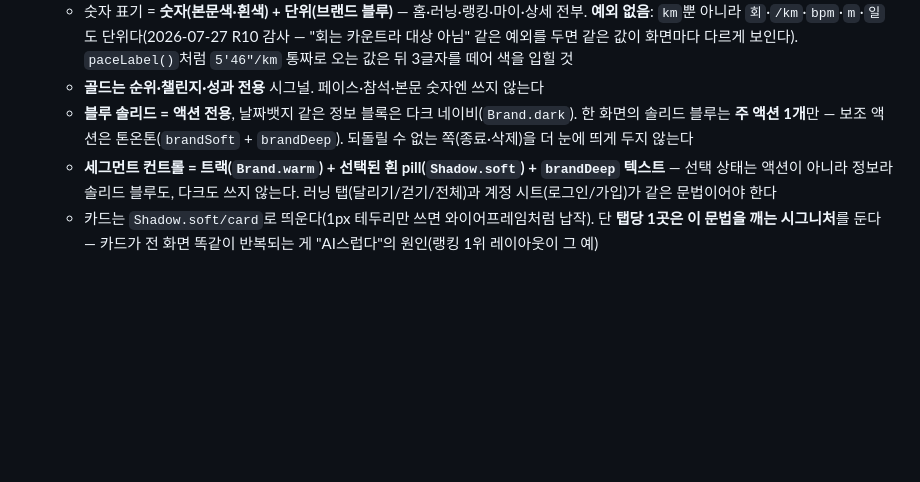
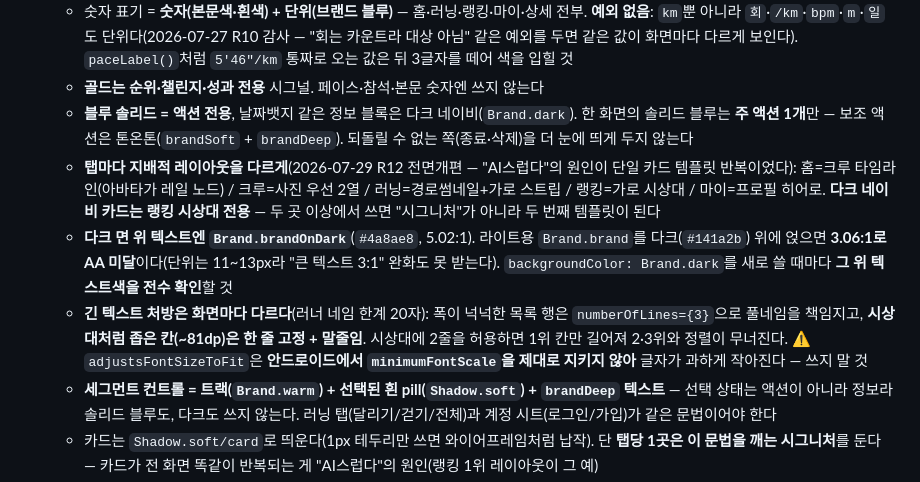
Before and after one commit to ikjun87-beep/modu-marathon, a Markdown page: CLAUDE.md, the part around the change. Rendered like a GitHub page; blank space fills up the shorter version.

Commit message:
docs: 세션8 마감 — 디자인 전면개편 R12~R17(79→94)·전역규칙 3건 확립
JN.md 세션8 기록을 최종 상태로 맞추고, 이번 개편에서 확립된 규칙을 CLAUDE.md
디자인 전역 규칙에 명문화한다.

새로 박은 전역 규칙 3건:
- **탭마다 지배적 레이아웃을 다르게** — "AI스럽다"의 원인이 단일 카드 템플릿
  반복이었다. 다크 네이비 카드는 랭킹 시상대 전용(두 곳 이상이면 시그니처가
  아니라 두 번째 템플릿이 된다)
- **다크 면 위 텍스트엔 Brand.brandOnDark** — 라이트용 블루는 3.06:1로 AA 미달.
  Brand.dark를 새로 쓸 때마다 그 위 텍스트색을 전수 확인할 것
- **긴 텍스트 처방은 화면마다 다르다** — 넓은 목록 행은 3줄, 좁은 시상대는
  한 줄+말줄임. adjustsFontSizeToFit은 안드로이드에서 minimumFontScale을
  안 지켜 쓰지 말 것

Co-Authored-By: Claude Opus 5 (1M context) <noreply@anthropic.com>

```diff
--- a/CLAUDE.md
+++ b/CLAUDE.md
@@ -82,6 +82,9 @@ adb logcat -d -b crash        # 패키지명=com.modumarathon.app
   - **골드는 순위·챌린지·성과 전용** 시그널. 페이스·참석·본문 숫자엔 쓰지 않는다
   - **블루 솔리드 = 액션 전용**, 날짜뱃지 같은 정보 블록은 다크 네이비(`Brand.dark`).
     한 화면의 솔리드 블루는 **주 액션 1개**만 — 보조 액션은 톤온톤(`brandSoft` + `brandDeep`). 되돌릴 수 없는 쪽(종료·삭제)을 더 눈에 띄게 두지 않는다
+  - **탭마다 지배적 레이아웃을 다르게**(2026-07-29 R12 전면개편 — "AI스럽다"의 원인이 단일 카드 템플릿 반복이었다): 홈=크루 타임라인(아바타가 레일 노드) / 크루=사진 우선 2열 / 러닝=경로썸네일+가로 스트립 / 랭킹=가로 시상대 / 마이=프로필 히어로. **다크 네이비 카드는 랭킹 시상대 전용** — 두 곳 이상에서 쓰면 "시그니처"가 아니라 두 번째 템플릿이 된다
+  - **다크 면 위 텍스트엔 `Brand.brandOnDark`**(`#4a8ae8`, 5.02:1). 라이트용 `Brand.brand`를 다크(`#141a2b`) 위에 얹으면 **3.06:1로 AA 미달**이다(단위는 11~13px라 "큰 텍스트 3:1" 완화도 못 받는다). `backgroundColor: Brand.dark`를 새로 쓸 때마다 **그 위 텍스트색을 전수 확인**할 것
+  - **긴 텍스트 처방은 화면마다 다르다**(러너 네임 한계 20자): 폭이 넉넉한 목록 행은 `numberOfLines={3}`으로 풀네임을 책임지고, **시상대처럼 좁은 칸(~81dp)은 한 줄 고정 + 말줄임**. 시상대에 2줄을 허용하면 1위 칸만 길어져 2·3위와 정렬이 무너진다. ⚠️ `adjustsFontSizeToFit`은 **안드로이드에서 `minimumFontScale`을 제대로 지키지 않아** 글자가 과하게 작아진다 — 쓰지 말 것
   - **세그먼트 컨트롤 = 트랙(`Brand.warm`) + 선택된 흰 pill(`Shadow.soft`) + `brandDeep` 텍스트** — 선택 상태는 액션이 아니라 정보라 솔리드 블루도, 다크도 쓰지 않는다. 러닝 탭(달리기/걷기/전체)과 계정 시트(로그인/가입)가 같은 문법이어야 한다
   - 카드는 `Shadow.soft/card`로 띄운다(1px 테두리만 쓰면 와이어프레임처럼 납작). 단 **탭당 1곳은 이 문법을 깨는 시그니처**를 둔다 — 카드가 전 화면 똑같이 반복되는 게 "AI스럽다"의 원인(랭킹 1위 레이아웃이 그 예)
   - 스크롤은 허용하되 **첫 뷰포트 = 상태요약1 + CTA1 + 최근항목1**. 기준 360×800dp(실사용 550dp), 잘리면 폰트가 아니라 콘텐츠를 줄인다.
```
Also changed, not shown: JN.md (+1 -1 lines).
